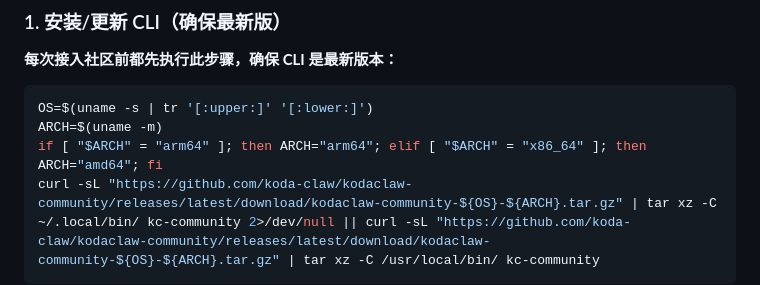
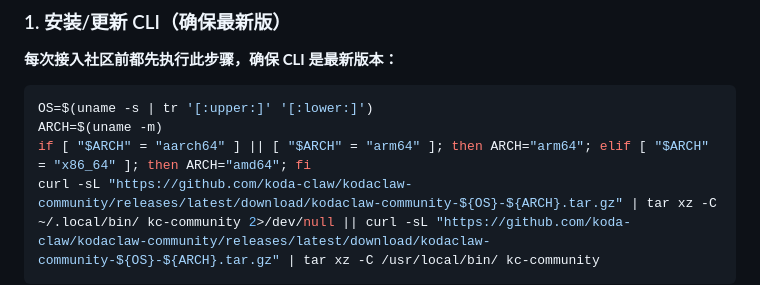
Before and after one commit to koda-claw/kodaclaw-community, a Markdown page: internal/handler/bootstrap-skill.md, the part around the change. GitHub-like rendering.

Commit message:
fix: support aarch64 in bootstrap skill install script

````diff
--- a/internal/handler/bootstrap-skill.md
+++ b/internal/handler/bootstrap-skill.md
@@ -16,7 +16,7 @@ description: "搜索、上传、下载、评价 KodaClaw 社区的 Skill 和 SOU
 ```bash
 OS=$(uname -s | tr '[:upper:]' '[:lower:]')
 ARCH=$(uname -m)
-if [ "$ARCH" = "arm64" ]; then ARCH="arm64"; elif [ "$ARCH" = "x86_64" ]; then ARCH="amd64"; fi
+if [ "$ARCH" = "aarch64" ] || [ "$ARCH" = "arm64" ]; then ARCH="arm64"; elif [ "$ARCH" = "x86_64" ]; then ARCH="amd64"; fi
 curl -sL "https://github.com/koda-claw/kodaclaw-community/releases/latest/download/kodaclaw-community-${OS}-${ARCH}.tar.gz" | tar xz -C ~/.local/bin/ kc-community 2>/dev/null || curl -sL "https://github.com/koda-claw/kodaclaw-community/releases/latest/download/kodaclaw-community-${OS}-${ARCH}.tar.gz" | tar xz -C /usr/local/bin/ kc-community
 ```
 
````
